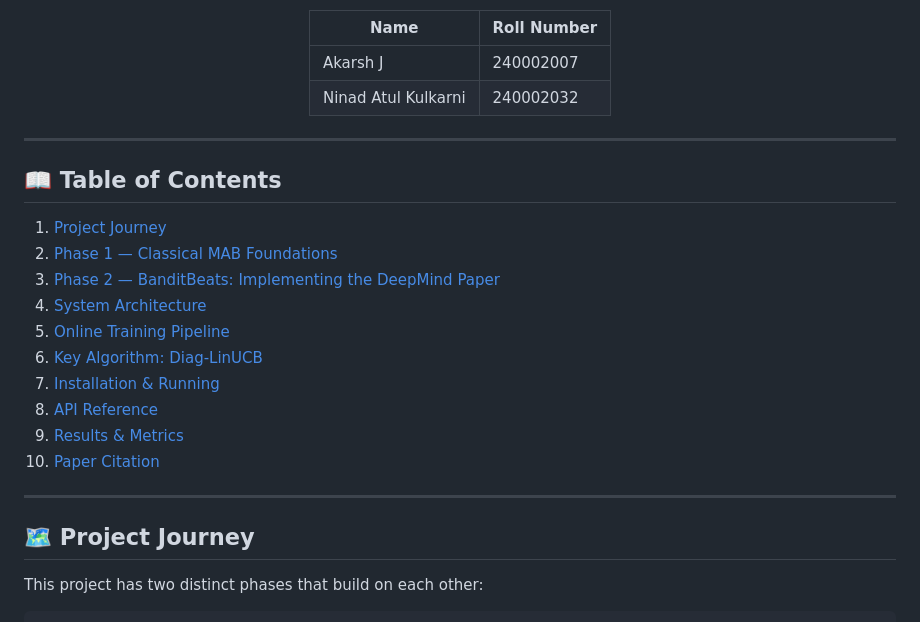
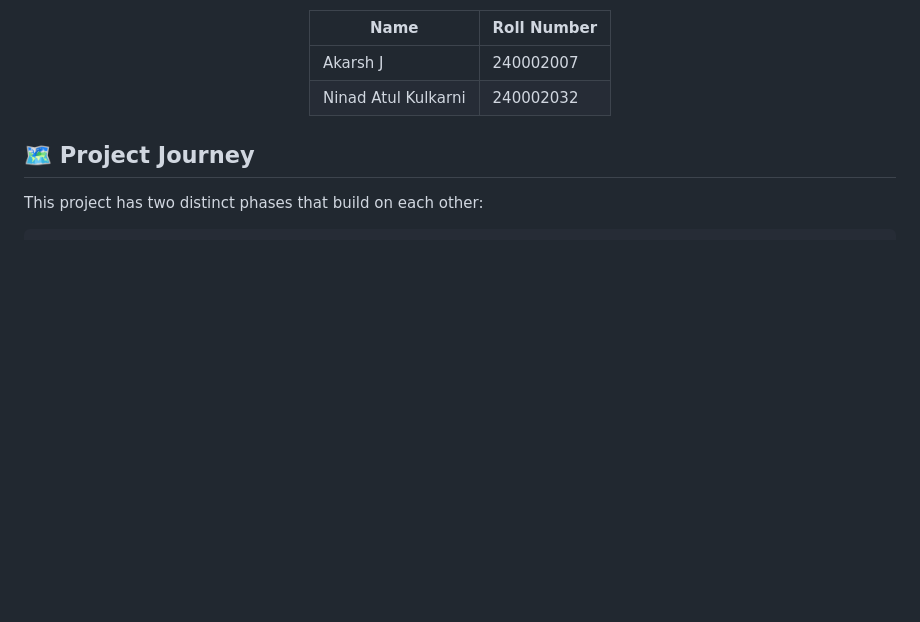
Before and after one commit to pacificblaster1708/Multi-Armed-Bandits-For-Rec-Systems, a Markdown page: README.md, the part around the change. Drawn GitHub-style; blank space fills up the shorter version.

```diff
--- a/README.md
+++ b/README.md
@@ -12,22 +12,7 @@
 
 </div>
 
----
 
-## 📖 Table of Contents
-
-1. [Project Journey](#-project-journey)
-2. [Phase 1 — Classical MAB Foundations](#-phase-1--classical-mab-foundations-ee-216-assignment)
-3. [Phase 2 — BanditBeats: Implementing the DeepMind Paper](#-phase-2--banditbeats-implementing-the-deepmind-paper)
-4. [System Architecture](#-system-architecture)
-5. [Online Training Pipeline](#-online-training-pipeline)
-6. [Key Algorithm: Diag-LinUCB](#-key-algorithm-diag-linucb)
-7. [Installation & Running](#-installation--running)
-8. [API Reference](#-api-reference)
-9. [Results & Metrics](#-results--metrics)
-10. [Paper Citation](#-paper-citation)
-
----
 
 ## 🗺 Project Journey
 
```
